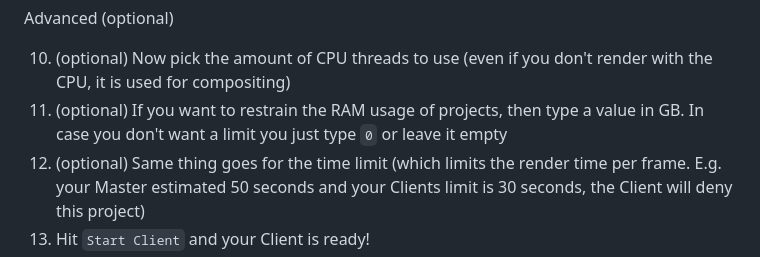
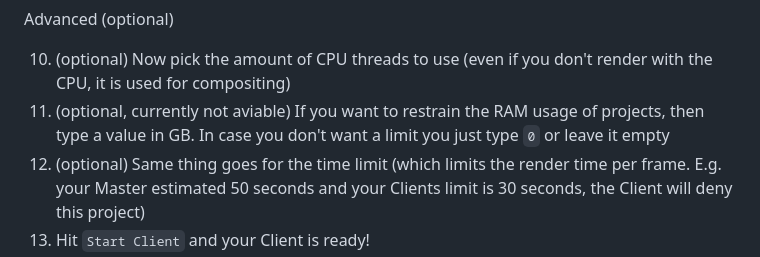
Before and after one commit to PidgeonTools/PidgeonRenderFarm, a Markdown page: README.md, the part around the change. Drawn GitHub-style.

Commit message:
fix: Update README.md

```diff
--- a/README.md
+++ b/README.md
@@ -74,7 +74,7 @@ The installation process is the same for the Client and Master
 Advanced (optional)
 
 10. (optional) Now pick the amount of CPU threads to use (even if you don't render with the CPU, it is used for compositing)
-11. (optional) If you want to restrain the RAM usage of projects, then type a value in GB. In case you don't want a limit you just type ``0`` or leave it empty
+11. (optional, currently not aviable) If you want to restrain the RAM usage of projects, then type a value in GB. In case you don't want a limit you just type ``0`` or leave it empty
 12. (optional) Same thing goes for the time limit (which limits the render time per frame. E.g. your Master estimated 50 seconds and your Clients limit is 30 seconds, the Client will deny this project)
 13. Hit ``Start Client`` and your Client is ready!
 
```
